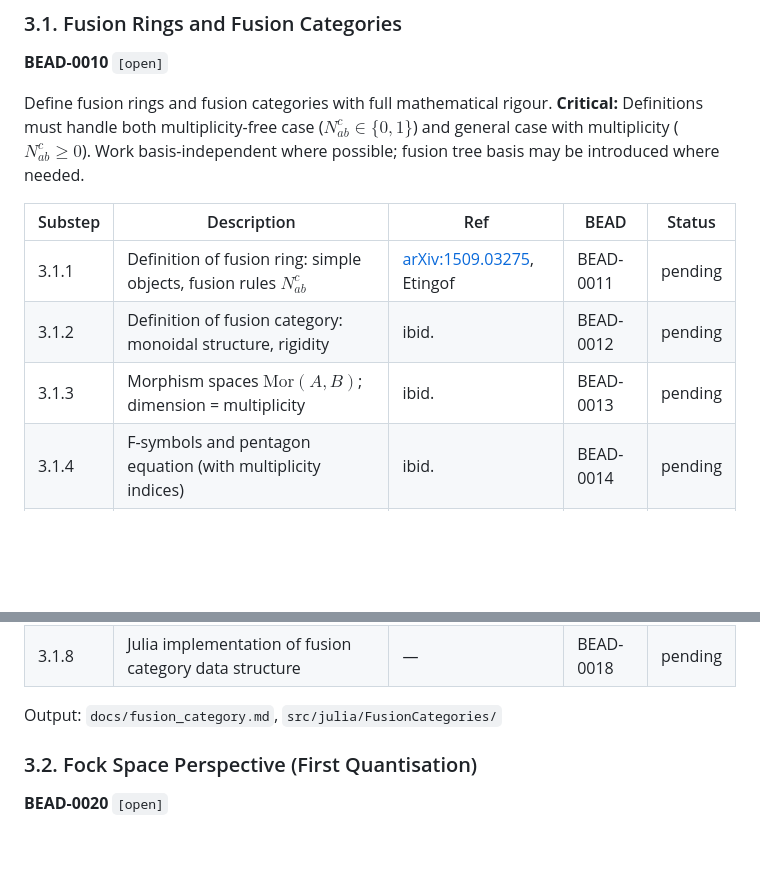
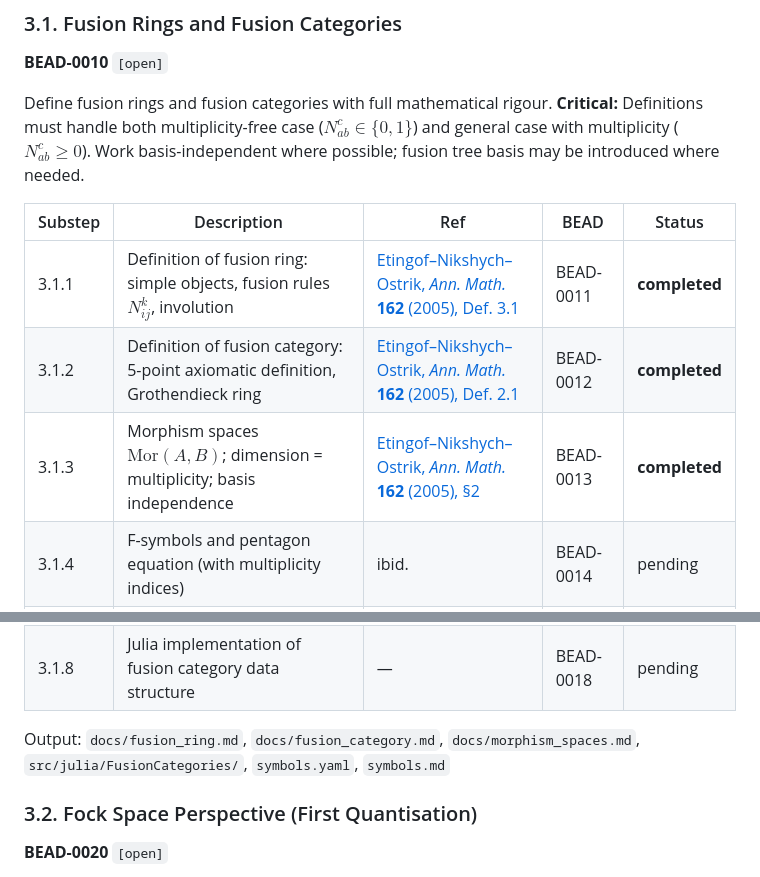
Before and after one commit to tobiasosborne/microscopic-mobile-anyons, a Markdown page: research_plan.md, 2 parts joined by grey strips. Drawn GitHub-style; blank space fills up the shorter version.

Commit message:
Update research_plan.md: mark substeps 3.1.1-3.1.3 as completed
Updated §3.1 Fusion Rings and Fusion Categories to reflect completed work:

Completed substeps:
- 3.1.1: Definition of fusion ring (canonical ENO 2005 Def. 3.1)
- 3.1.2: Definition of fusion category (canonical ENO 2005 Def. 2.1)
- 3.1.3: Morphism spaces with basis independence

Changes:
- Marked substeps as **completed**
- Updated references to canonical ENO 2005 citations with DOI links
- Updated descriptions to reflect canonical forms (involution, 5-point axioms, etc.)
- Added output files: fusion_ring.md, morphism_spaces.md, symbols.md

Progress: 3/8 substeps in §3.1 now complete

🤖 Generated with [Claude Code](https://claude.com/claude-code)

Co-Authored-By: Claude Sonnet 4.5 <noreply@anthropic.com>

```diff
--- a/research_plan.md
+++ b/research_plan.md
@@ -114,16 +114,16 @@ Define fusion rings and fusion categories with full mathematical rigour. **Criti
 
 | Substep | Description | Ref | BEAD | Status |
 |---------|-------------|-----|------|--------|
-| 3.1.1 | Definition of fusion ring: simple objects, fusion rules $N_{ab}^c$ | [arXiv:1509.03275](https://arxiv.org/abs/1509.03275), Etingof | BEAD-0011 | pending |
-| 3.1.2 | Definition of fusion category: monoidal structure, rigidity | ibid. | BEAD-0012 | pending |
-| 3.1.3 | Morphism spaces $\mathrm{Mor}(A, B)$; dimension = multiplicity | ibid. | BEAD-0013 | pending |
+| 3.1.1 | Definition of fusion ring: simple objects, fusion rules $N_{ij}^k$, involution | [Etingof–Nikshych–Ostrik, *Ann. Math.* **162** (2005), Def. 3.1](https://doi.org/10.4007/annals.2005.162.581) | BEAD-0011 | **completed** |
+| 3.1.2 | Definition of fusion category: 5-point axiomatic definition, Grothendieck ring | [Etingof–Nikshych–Ostrik, *Ann. Math.* **162** (2005), Def. 2.1](https://doi.org/10.4007/annals.2005.162.581) | BEAD-0012 | **completed** |
+| 3.1.3 | Morphism spaces $\mathrm{Mor}(A, B)$; dimension = multiplicity; basis independence | [Etingof–Nikshych–Ostrik, *Ann. Math.* **162** (2005), §2](https://doi.org/10.4007/annals.2005.162.581) | BEAD-0013 | **completed** |
 | 3.1.4 | F-symbols and pentagon equation (with multiplicity indices) | ibid. | BEAD-0014 | pending |
 | 3.1.5 | R-symbols and hexagon equations (braiding, with multiplicity) | ibid. | BEAD-0015 | pending |
 | 3.1.6 | Fusion tree basis: when and how to fix a basis | ibid. | BEAD-0016 | pending |
 | 3.1.7 | Examples: Fibonacci (mult-free), Ising (mult-free), $\mathbb{Z}_N$, others with multiplicity | ibid. | BEAD-0017 | pending |
 | 3.1.8 | Julia implementation of fusion category data structure | — | BEAD-0018 | pending |
 
-Output: `docs/fusion_category.md`, `src/julia/FusionCategories/`
+Output: `docs/fusion_ring.md`, `docs/fusion_category.md`, `docs/morphism_spaces.md`, `src/julia/FusionCategories/`, `symbols.yaml`, `symbols.md`
 
 ### 3.2. Fock Space Perspective (First Quantisation)
 
```
